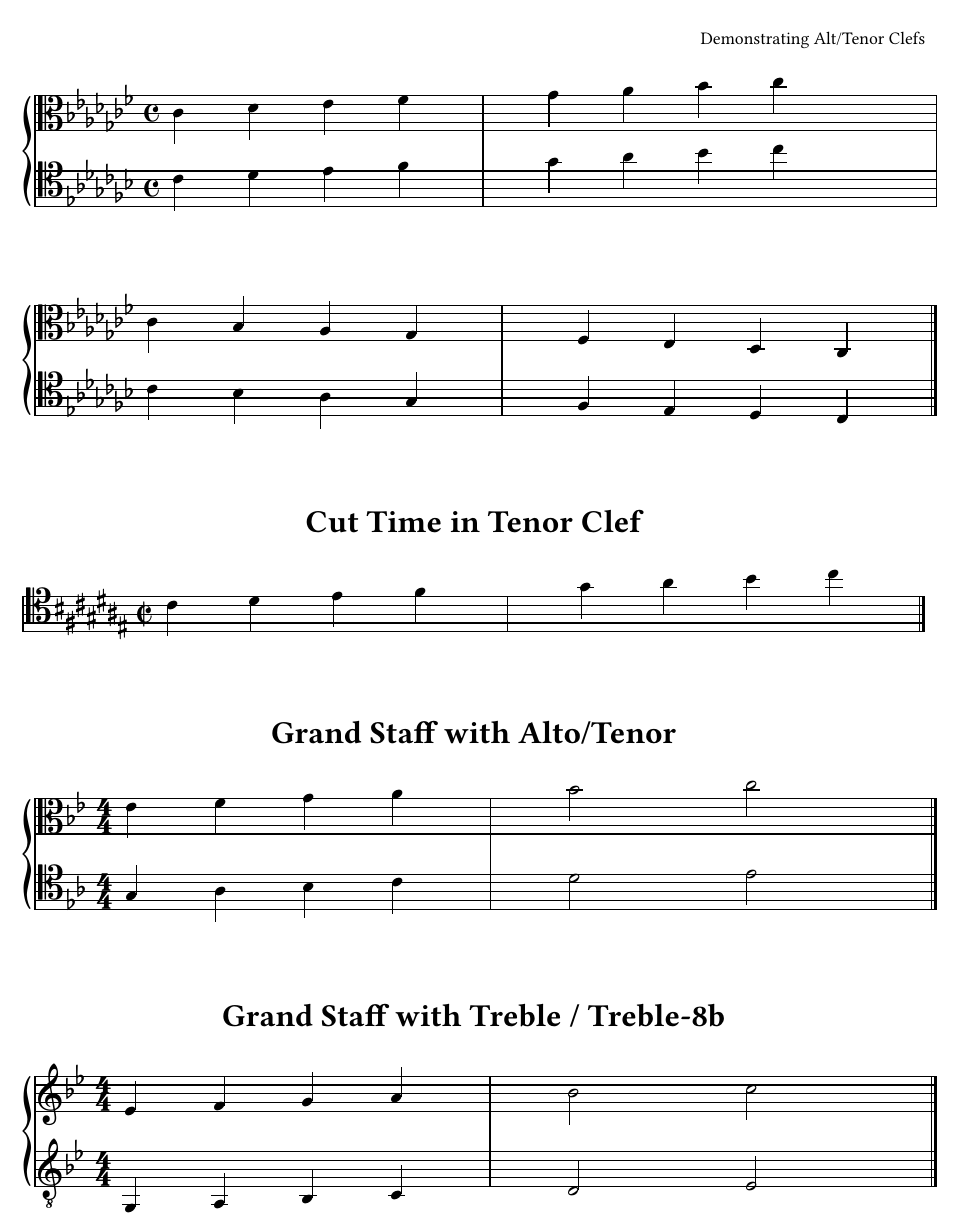
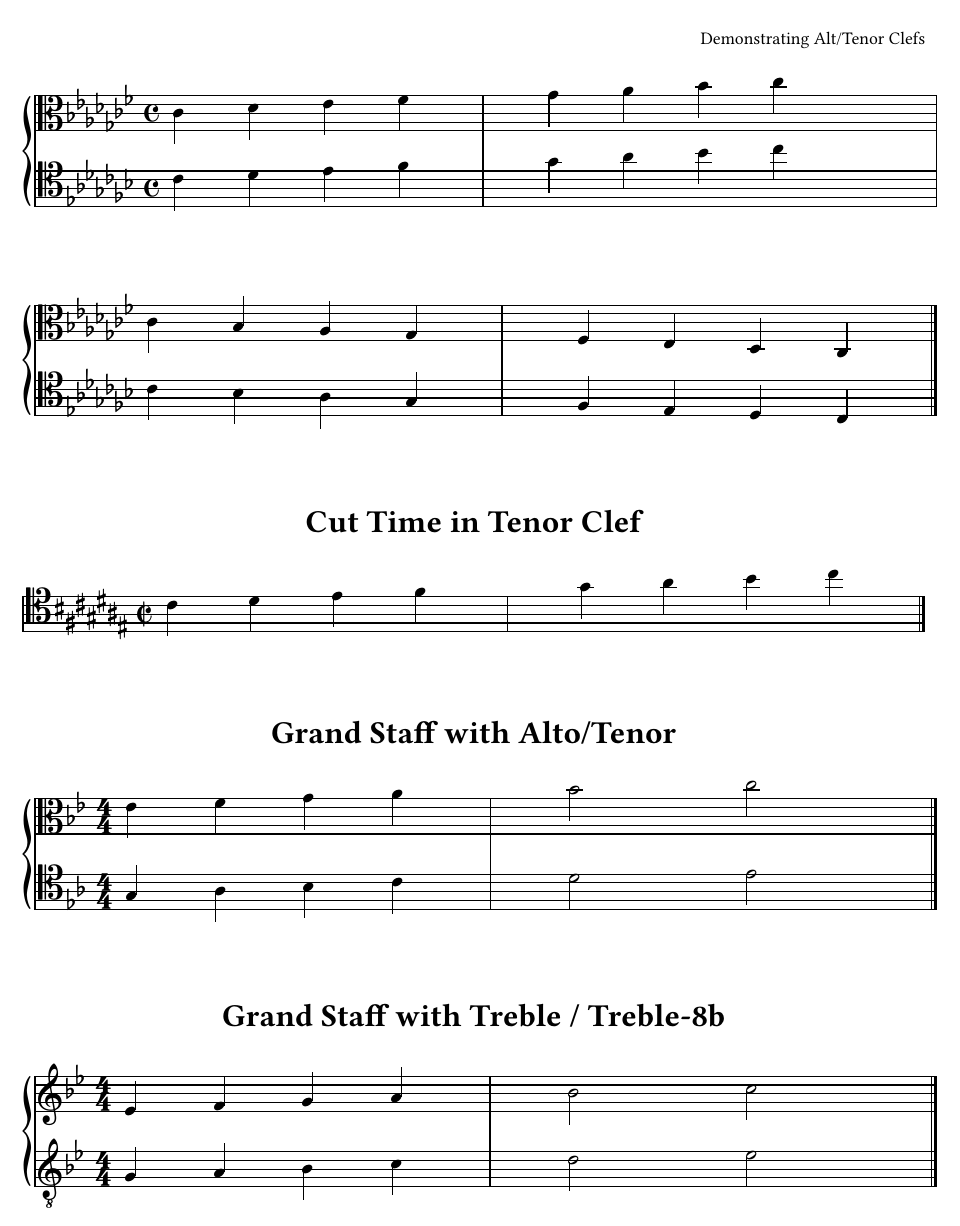
Before and after one commit to justinbornais/typst-sheet-music, a Typst document (examples/alto-tenor-demo.typ): part of the page, cut so that both start at the same text. The pictures show the PDF file examples/alto-tenor-demo.pdf that the author committed with the source.

Commit message:
Updated example files

```diff
--- a/examples/alto-tenor-demo.typ
+++ b/examples/alto-tenor-demo.typ
@@ -69,7 +69,7 @@
     ),
     (
       clef: "treble-8b",
-      music: "g,4 a, b, c | d2 e2",
+      music: "g4 a b c' | d'2 e'2",
     ),
   ),
   key: "Bb",
```
Also changed, not shown: examples/alto-tenor-demo.pdf, examples/many-staves.pdf, examples/ode-to-joy.pdf.
